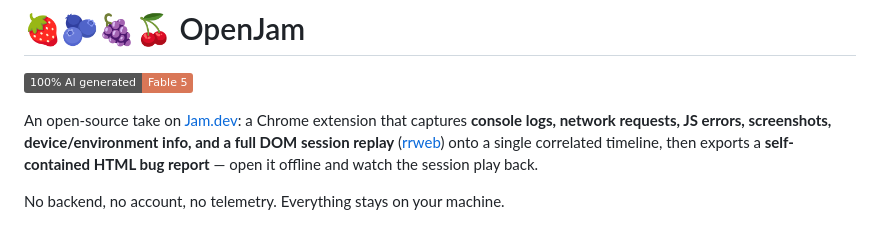
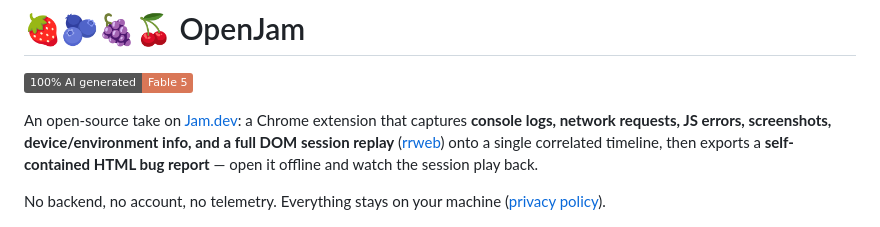
Before and after one commit to SaintPepsi/openjam, a Markdown page: README.md, the part around the change. Rendered like a GitHub page; badges without logos.

```diff
--- a/README.md
+++ b/README.md
@@ -8,7 +8,8 @@ full DOM session replay** ([rrweb](https://github.com/rrweb-io/rrweb)) onto a si
 correlated timeline, then exports a **self-contained HTML bug report** — open it offline
 and watch the session play back.
 
-No backend, no account, no telemetry. Everything stays on your machine.
+No backend, no account, no telemetry. Everything stays on your machine
+([privacy policy](PRIVACY.md)).
 
 ![Report viewer: session replay + timeline](docs/screenshots/viewer.png)
 
```
Also changed, not shown: PRIVACY.md (added, +55 -0 lines).
